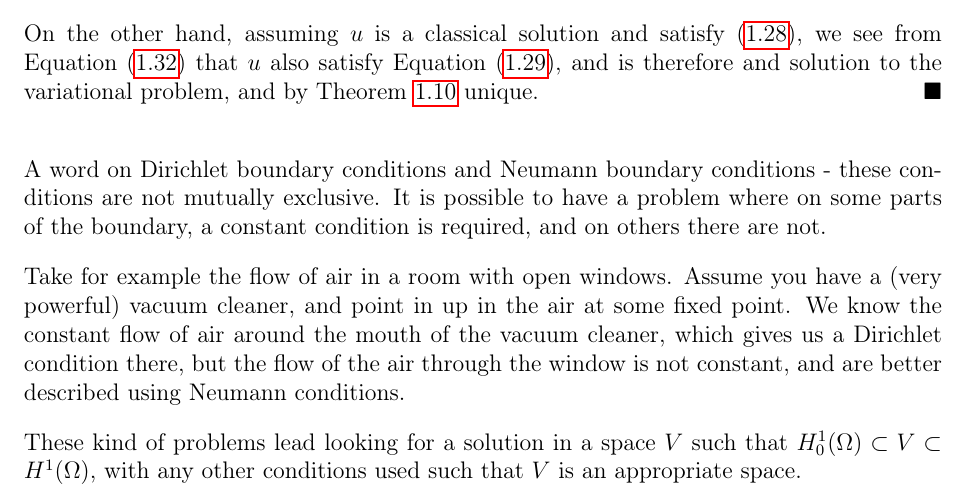
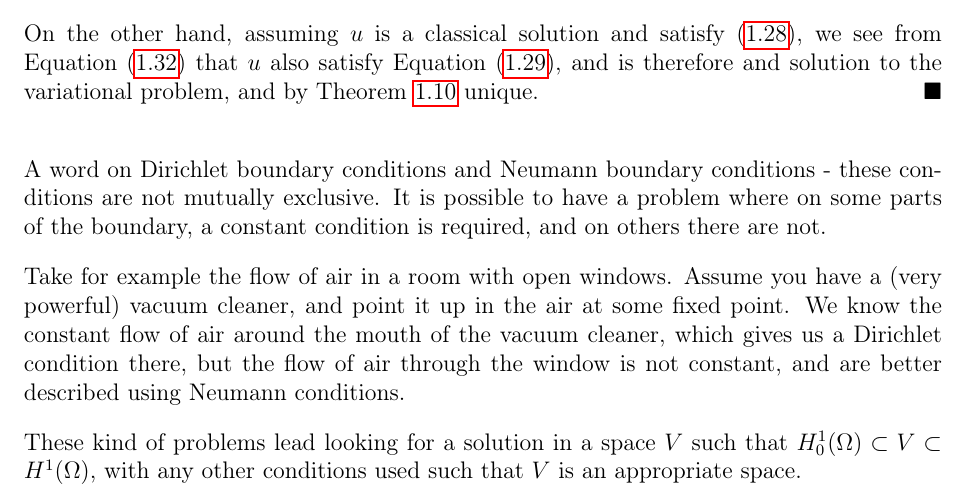
Before and after one commit to william37459/Finite_Element_Method, a LaTeX thesis (main.tex, which reads Afsnit/Kapitel1/mixed_boundary_conditions.tex): part of page 20 of 25, cut so that both start at the same text. Compiled offline with pdfLaTeX.

Commit message:
Rettelser til det Jacob skrev

```diff
--- a/Afsnit/Kapitel1/mixed_boundary_conditions.tex
+++ b/Afsnit/Kapitel1/mixed_boundary_conditions.tex
@@ -6,9 +6,9 @@ a constant condition is required, and on others there are not.
 
 Take for example the flow of air in a room with open windows.
 Assume you have a (very powerful) vacuum cleaner,
- and point in up in the air at some fixed point.
+ and point it up in the air at some fixed point.
 We know the constant flow of air around the mouth of the vacuum cleaner, which
-gives us a Dirichlet condition there, but the flow of the air through the
+gives us a Dirichlet condition there, but the flow of air through the
 window is not constant, and are better described using Neumann conditions.
 
 These kind of problems lead looking for a solution in a space $V$ such that
```
Also changed, not shown: Afsnit/Kapitel2/finite_element_intro.tex (+3 -1 lines).
